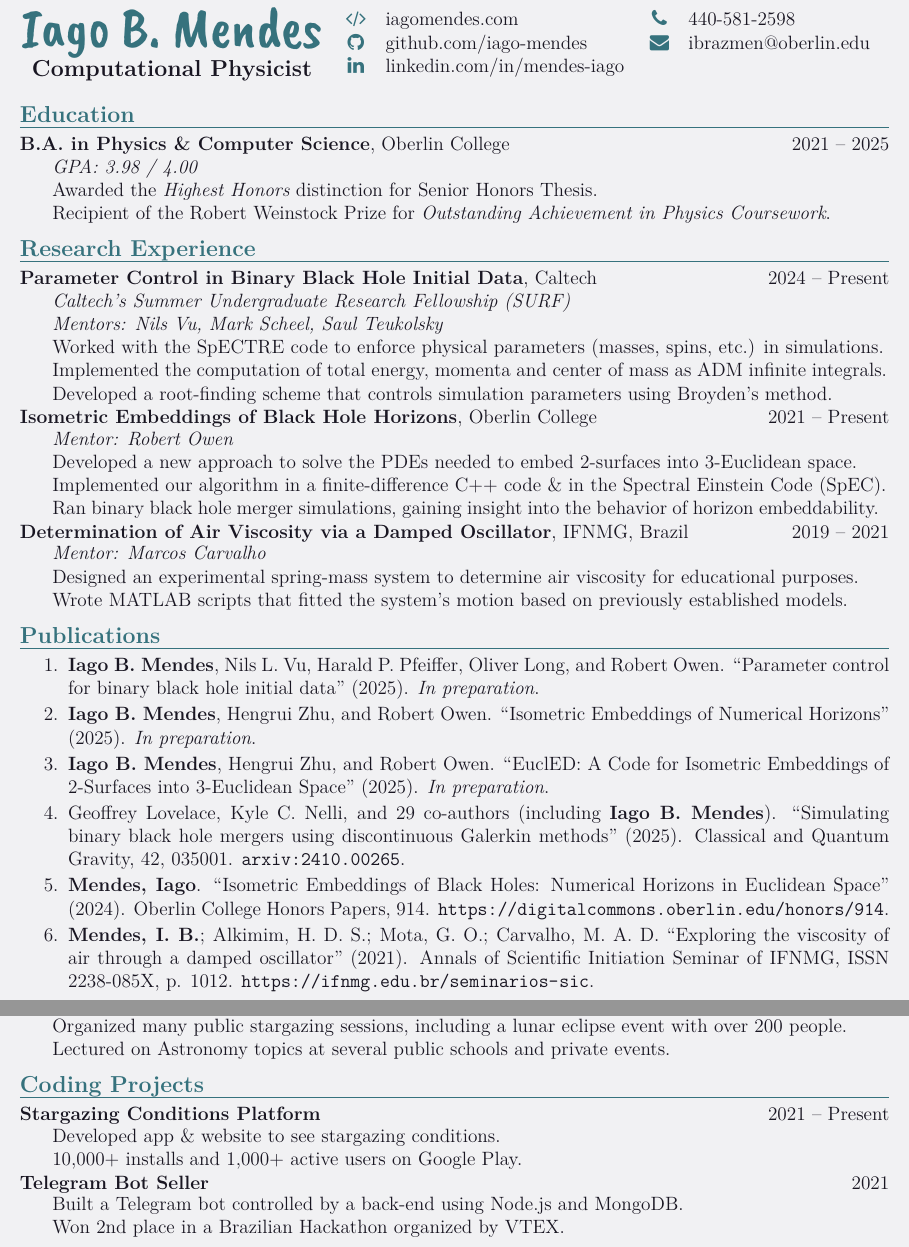
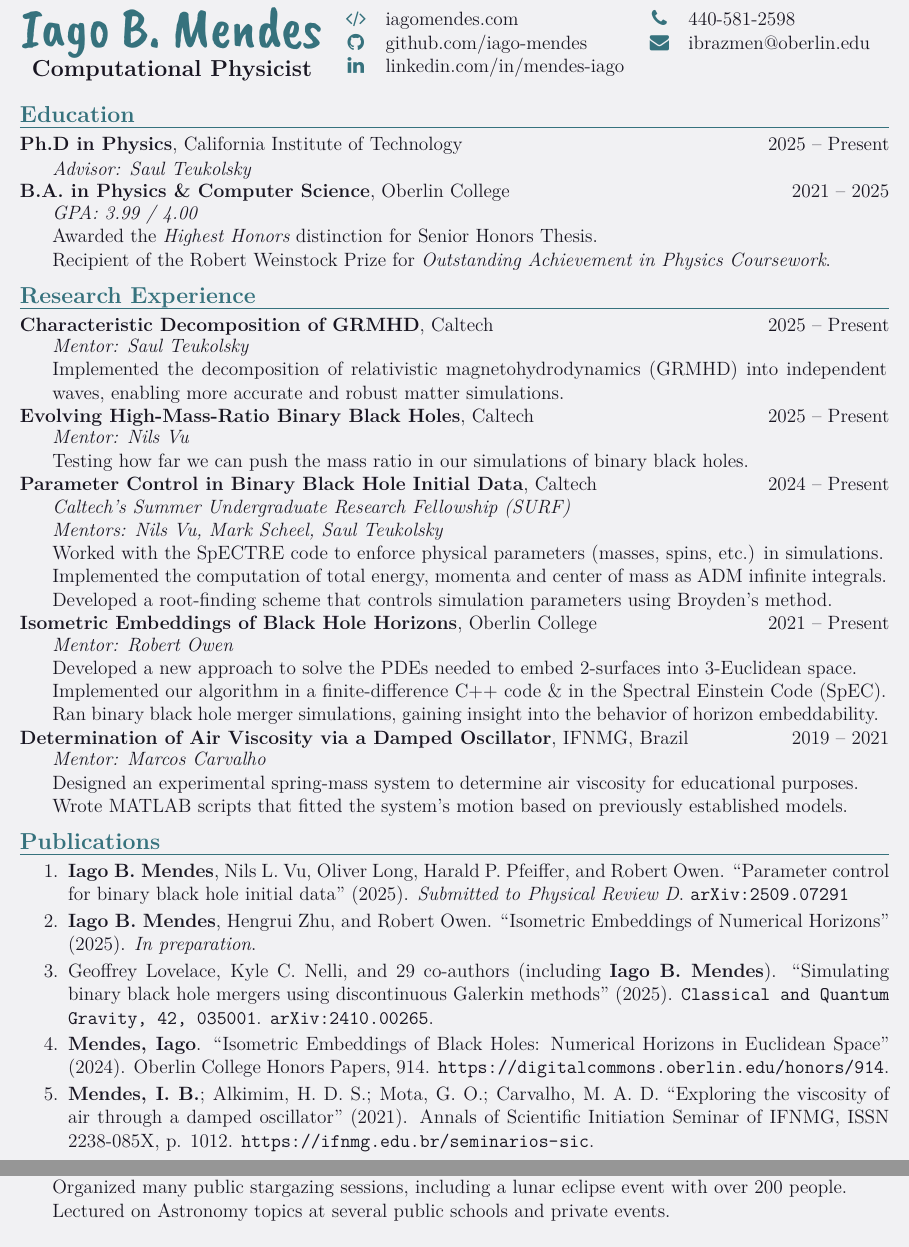
Before and after one commit to iago-mendes/cv, a LaTeX CV (ComputationalPhysicist.tex, which reads ComputationalPhysicist/education/caltech.tex, ComputationalPhysicist/education/oberlin.tex, ComputationalPhysicist/publications.tex): two parts of pages 1 and 2 of 2, joined at a grey line, cut so that both start at the same text. Compiled offline with XeLaTeX.

Commit message:
Update physics resume

```diff
--- a/ComputationalPhysicist.tex
+++ b/ComputationalPhysicist.tex
@@ -4,6 +4,7 @@
     \header{Iago B. Mendes}{Computational Physicist}
 
     \section{Education}
+        \input{ComputationalPhysicist/education/caltech.tex}
         \input{ComputationalPhysicist/education/oberlin.tex}
 
     \vspace*{0.25cm}
@@ -45,6 +46,5 @@
     \section{Science Outreach}
         \input{ComputationalPhysicist/outreach.tex}
 
-    \vspace*{0.25cm}
+    % \vspace*{0.25cm}
 
-    \section{Coding Projects}
--- /dev/null
+++ b/ComputationalPhysicist/education/caltech.tex
@@ -0,0 +1,6 @@
+\begin{entry}
+	{{\bf Ph.D in Physics}, California Institute of Technology}
+	{2025 -- Present}
+
+	{\em Advisor: Saul Teukolsky}
+\end{entry}
--- a/ComputationalPhysicist/education/oberlin.tex
+++ b/ComputationalPhysicist/education/oberlin.tex
@@ -2,7 +2,7 @@
 	{{\bf B.A. in Physics \& Computer Science}, Oberlin College}
 	{2021 -- 2025}
 
-	{\em GPA: 3.98 / 4.00}
+	{\em GPA: 3.99 / 4.00}
 
 	Awarded the {\em Highest Honors} distinction for Senior Honors Thesis.
 
--- a/ComputationalPhysicist/publications.tex
+++ b/ComputationalPhysicist/publications.tex
@@ -1,8 +1,7 @@
 \begin{enumerate} \setlength\itemsep{-0.1cm}
-  \item {\bf Iago B. Mendes}, Nils L. Vu, Harald P. Pfeiffer, Oliver Long, and Robert Owen. ``Parameter control for binary black hole initial data'' (2025). {\em In preparation}.
+  \item {\bf Iago B. Mendes}, Nils L. Vu, Oliver Long, Harald P. Pfeiffer, and Robert Owen. ``Parameter control for binary black hole initial data'' (2025). {\em Submitted to Physical Review D}. \href{https://arxiv.org/abs/2509.07291}{{\tt arXiv:2509.07291}}
   \item {\bf Iago B. Mendes}, Hengrui Zhu, and Robert Owen. ``Isometric Embeddings of Numerical Horizons'' (2025). {\em In preparation}.
-  \item {\bf Iago B. Mendes}, Hengrui Zhu, and Robert Owen. ``EuclED: A Code for Isometric Embeddings of 2-Surfaces into 3-Euclidean Space'' (2025). {\em In preparation}.
-  \item Geoffrey Lovelace, Kyle C. Nelli, and 29 co-authors (including {\bf Iago B. Mendes}). ``Simulating binary black hole mergers using discontinuous Galerkin methods'' (2025). \href{https://doi.org/10.1088/1361-6382/ad9f19}{Classical and Quantum Gravity, 42, 035001}. \href{https://arxiv.org/abs/2410.00265}{{\tt arxiv:2410.00265}}.
+  \item Geoffrey Lovelace, Kyle C. Nelli, and 29 co-authors (including {\bf Iago B. Mendes}). ``Simulating binary black hole mergers using discontinuous Galerkin methods'' (2025). \href{https://doi.org/10.1088/1361-6382/ad9f19}{{\tt Classical and Quantum Gravity, 42, 035001}}. \href{https://arxiv.org/abs/2410.00265}{{\tt arXiv:2410.00265}}.
   \item {\bf Mendes, Iago}. “Isometric Embeddings of Black Holes: Numerical Horizons in Euclidean Space” (2024). Oberlin College Honors Papers, 914. \url{https://digitalcommons.oberlin.edu/honors/914}.
   \item {\bf Mendes, I. B.}; Alkimim, H. D. S.; Mota, G. O.; Carvalho, M. A. D. ``Exploring the viscosity of air through a damped oscillator'' (2021). Annals of Scientific Initiation Seminar of IFNMG, ISSN 2238-085X, p. 1012. \url{https://ifnmg.edu.br/seminarios-sic}.
 \end{enumerate}
--- a/ComputationalPhysicist/research/caltech.tex
+++ b/ComputationalPhysicist/research/caltech.tex
@@ -1,3 +1,25 @@
+\begin{entry}
+	{{\bf Characteristic Decomposition of GRMHD}, Caltech}
+	{2025 -- Present}
+
+	{\em Mentor: Saul Teukolsky}
+
+	Implemented the decomposition of relativistic magnetohydrodynamics (GRMHD) into independent waves, enabling more accurate and robust matter simulations.
+\end{entry}
+
+\vspace*{0.1cm}
+
+\begin{entry}
+	{{\bf Evolving High-Mass-Ratio Binary Black Holes}, Caltech}
+	{2025 -- Present}
+
+	{\em Mentor: Nils Vu}
+
+	Testing how far we can push the mass ratio in our simulations of binary black holes.
+\end{entry}
+
+\vspace*{0.1cm}
+
 \begin{entry}
 	{{\bf Parameter Control in Binary Black Hole Initial Data}, Caltech}
 	{2024 -- Present}
```
Also changed, not shown: ComputationalPhysicist.pdf, ComputationalPhysicist.tex (9 more changed lines), ComputationalPhysicist/research/caltech.tex (2 more changed lines).
